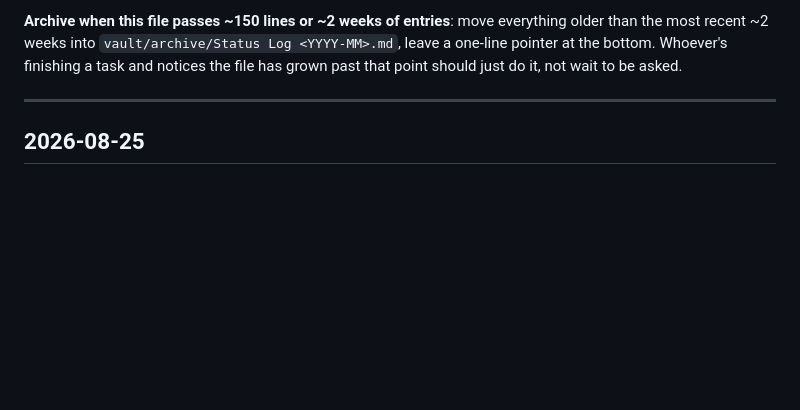
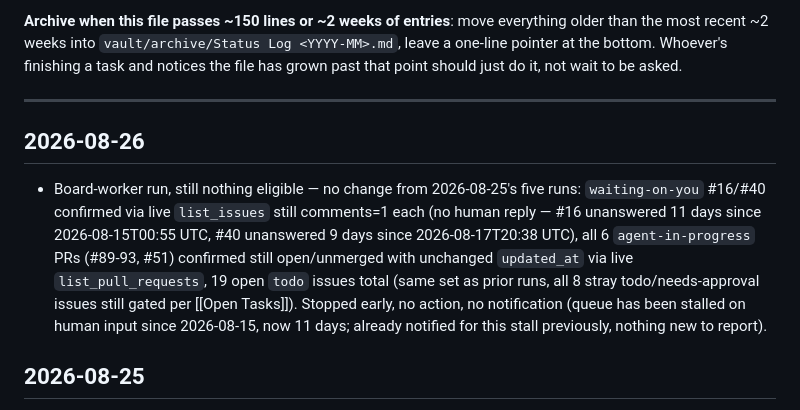
Before and after one commit to abdiking200313/eatzy, a Markdown page: vault/Status Log.md, the part around the change. Drawn GitHub-style; blank space fills up the shorter version.

Commit message:
Board worker: log no-op run 2026-08-26, queue still stalled

```diff
--- a/vault/Status Log.md
+++ b/vault/Status Log.md
@@ -14,6 +14,10 @@ Reverse-chronological. Each session/major chunk of work gets an entry.
 **Archive when this file passes ~150 lines or ~2 weeks of entries**: move everything older than the most recent ~2 weeks into `vault/archive/Status Log <YYYY-MM>.md`, leave a one-line pointer at the bottom. Whoever's finishing a task and notices the file has grown past that point should just do it, not wait to be asked.
 
 ---
+
+## 2026-08-26
+
+- Board-worker run, still nothing eligible — no change from 2026-08-25's five runs: `waiting-on-you` #16/#40 confirmed via live `list_issues` still comments=1 each (no human reply — #16 unanswered 11 days since 2026-08-15T00:55 UTC, #40 unanswered 9 days since 2026-08-17T20:38 UTC), all 6 `agent-in-progress` PRs (#89-93, #51) confirmed still open/unmerged with unchanged `updated_at` via live `list_pull_requests`, 19 open `todo` issues total (same set as prior runs, all 8 stray todo/needs-approval issues still gated per [[Open Tasks]]). Stopped early, no action, no notification (queue has been stalled on human input since 2026-08-15, now 11 days; already notified for this stall previously, nothing new to report).
 
 ## 2026-08-25
 
```
